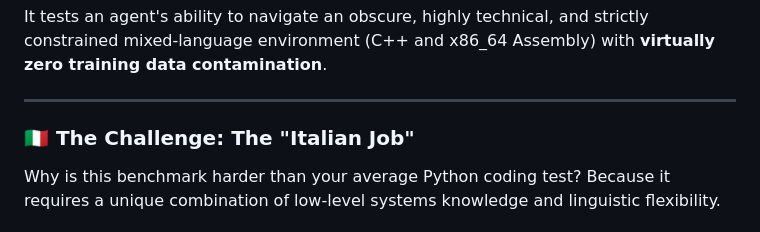
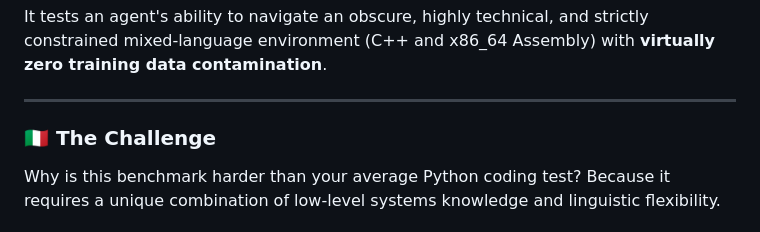
Before and after one commit to galatolofederico/calcolatori-bench, a Markdown page: README.md, the part around the change. Drawn GitHub-style.

```diff
--- a/README.md
+++ b/README.md
@@ -8,7 +8,7 @@ It tests an agent's ability to navigate an obscure, highly technical, and strict
 
 ---
 
-### 🇮🇹 The Challenge: The "Italian Job"
+### 🇮🇹 The Challenge
 
 Why is this benchmark harder than your average Python coding test? Because it requires a unique combination of low-level systems knowledge and linguistic flexibility.
 
```
